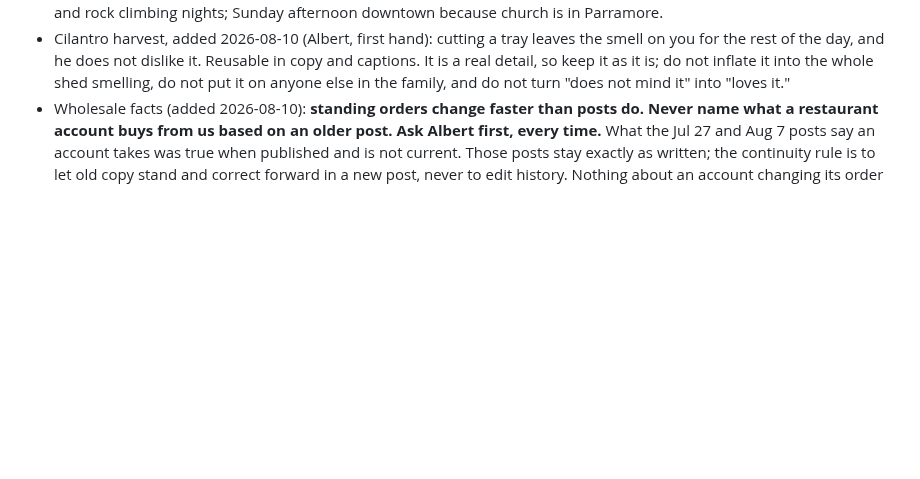
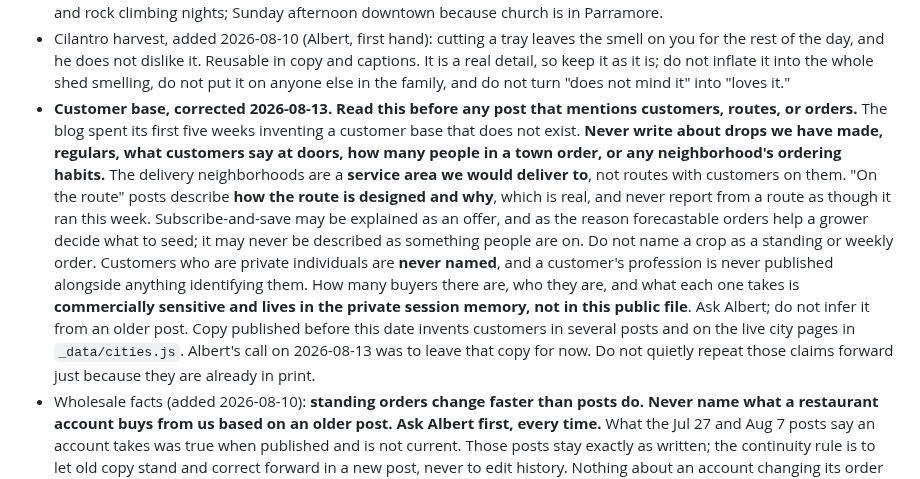
Before and after one commit to Volkman-Farm/volkman-farm.github.io, a Markdown page: CONTENT-PLAN.md, the part around the change. Rendered like a GitHub page; blank space fills up the shorter version.

Commit message:
docs(content-plan): forbid inventing a customer base
The blog's first five weeks claimed regulars, standing weekly orders,
and neighborhood ordering habits that do not exist. Adds the guardrail
that prevents repeating it: the delivery neighborhoods are a service
area, route posts describe design rather than reporting from a route,
and subscribe-and-save is an offer, not something people are on.

Buyer counts and identities are commercially sensitive and stay in the
private session memory rather than this public file.

Co-Authored-By: Claude Opus 5 (1M context) <noreply@anthropic.com>
Claude-Session: https://claude.ai/code/session_01LVRx2JcxUnM6pcfx66xKrK

```diff
--- a/CONTENT-PLAN.md
+++ b/CONTENT-PLAN.md
@@ -50,6 +50,22 @@ Three subjects, in this priority order:
   you for the rest of the day, and he does not dislike it. Reusable in copy and captions. It
   is a real detail, so keep it as it is; do not inflate it into the whole shed smelling, do
   not put it on anyone else in the family, and do not turn "does not mind it" into "loves it."
+- **Customer base, corrected 2026-08-13. Read this before any post that mentions customers,
+  routes, or orders.** The blog spent its first five weeks inventing a customer base that does
+  not exist. **Never write about drops we have made, regulars, what customers say at doors, how
+  many people in a town order, or any neighborhood's ordering habits.** The delivery
+  neighborhoods are a **service area we would deliver to**, not routes with customers on them.
+  "On the route" posts describe **how the route is designed and why**, which is real, and never
+  report from a route as though it ran this week. Subscribe-and-save may be explained as an
+  offer, and as the reason forecastable orders help a grower decide what to seed; it may never
+  be described as something people are on. Do not name a crop as a standing or weekly order.
+  Customers who are private individuals are **never named**, and a customer's profession is
+  never published alongside anything identifying them.
+  How many buyers there are, who they are, and what each one takes is **commercially sensitive
+  and lives in the private session memory, not in this public file**. Ask Albert; do not infer
+  it from an older post. Copy published before this date invents customers in several posts and
+  on the live city pages in `_data/cities.js`. Albert's call on 2026-08-13 was to leave that copy
+  for now. Do not quietly repeat those claims forward just because they are already in print.
 - Wholesale facts (added 2026-08-10): **standing orders change faster than posts do. Never
   name what a restaurant account buys from us based on an older post. Ask Albert first, every
   time.** What the Jul 27 and Aug 7 posts say an account takes was true when published and is
```
